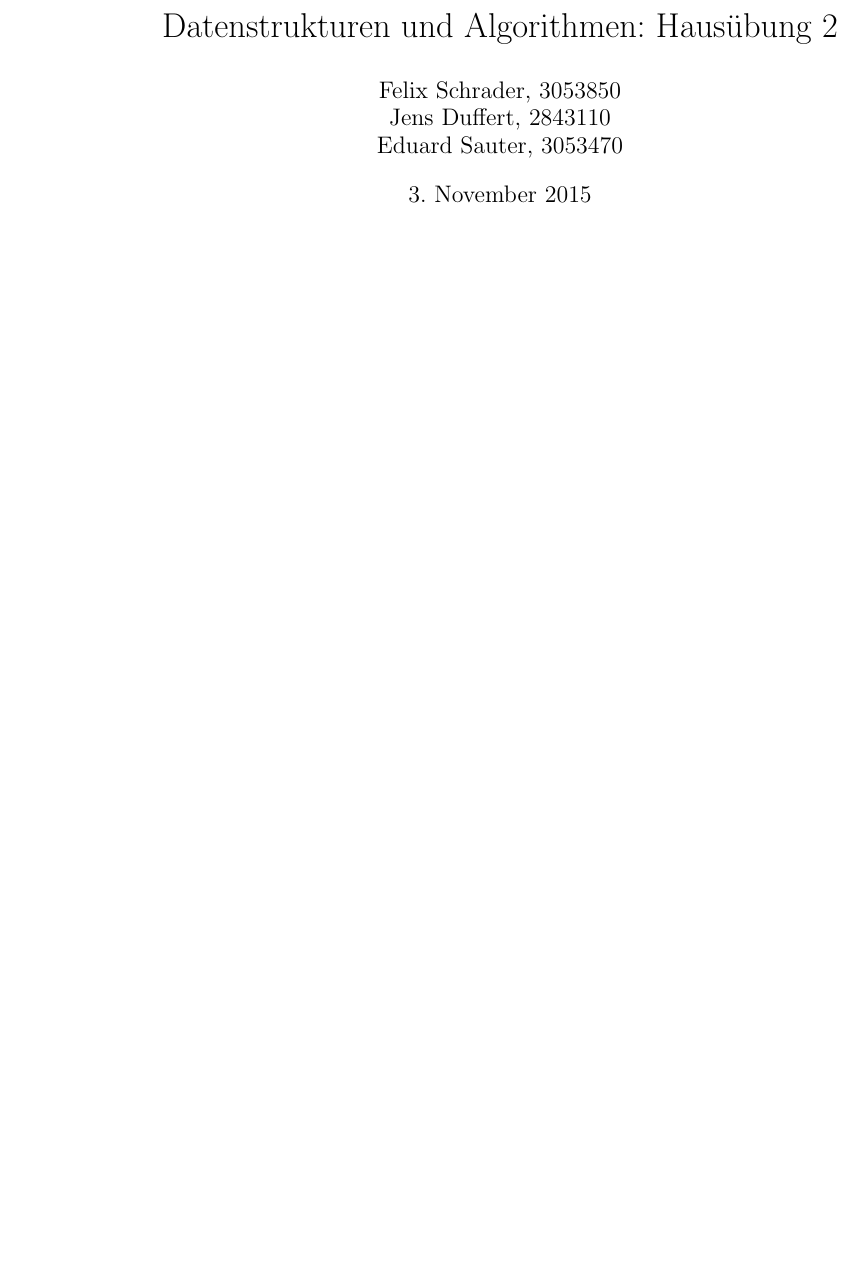
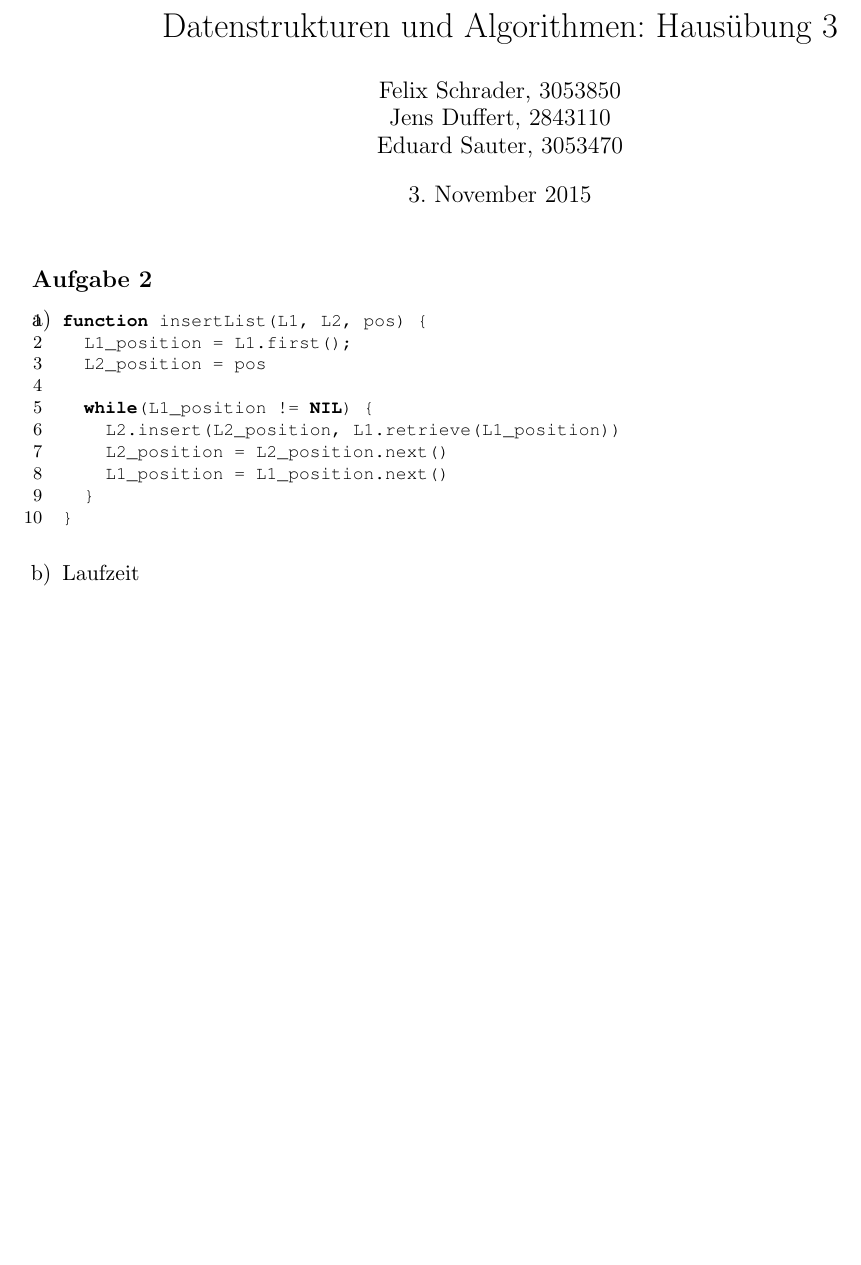
Before and after one commit to azonalon/datstrualg, a LaTeX problem sheet (uebung_3/uebung.tex): part of the page, cut so that both start at the same text, the shorter picture padded with empty space. Compiled offline with pdfLaTeX.

Commit message:
aufgabe 2

```diff
--- a/uebung_3/uebung.tex
+++ b/uebung_3/uebung.tex
@@ -11,7 +11,7 @@
   language=C,
   basicstyle=\footnotesize\ttfamily,
   breaklines=true,
-  morekeywords={function}
+  morekeywords={function, NIL}
 }
 \newcommand{\abs}[1]{\left| #1 \right| }
 \setlength{\parindent}{0pt}
@@ -21,7 +21,32 @@
   Jens Duffert, 2843110 \\
   Eduard Sauter, 3053470
 }
-\title{Datenstrukturen und Algorithmen: Haus\"ubung 2}
+\title{Datenstrukturen und Algorithmen: Haus\"ubung 3}
 \begin{document}
 \maketitle
+\subsection*{Aufgabe 2}
+\begin{enumerate}[a)]
+  \item
+\begin{center}
+\begin{lstlisting}
+function insertList(L1, L2, pos) {
+  L1_position = L1.first();
+  L2_position = pos
+
+  while(L1_position != NIL) {
+    L2.insert(L2_position, L1.retrieve(L1_position))
+    L2_position = L2_position.next()
+    L1_position = L1_position.next()
+  }
+}
+\end{lstlisting}
+\end{center}
+
+  \item Laufzeit
+
+
+\end{enumerate}
+
+
+
 \end{document}
```
